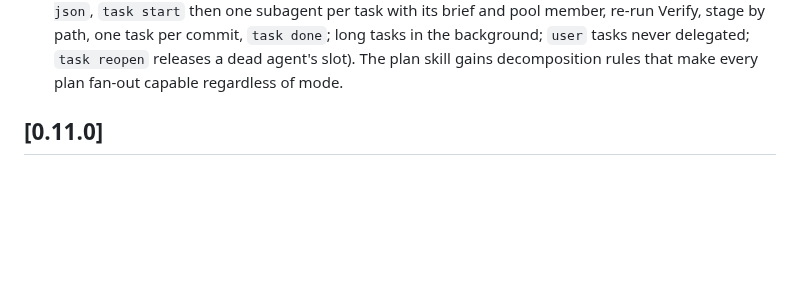
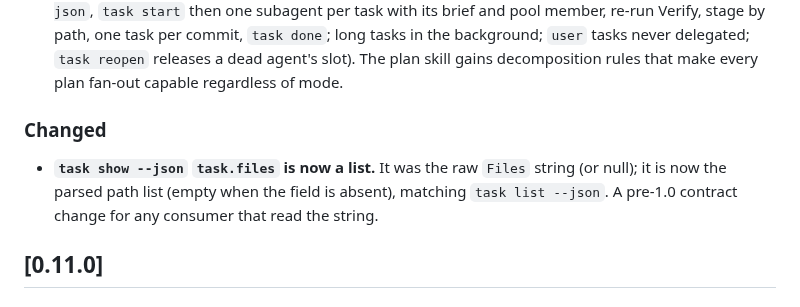
Before and after one commit to TacoTakumi/specflo, a Markdown page: CHANGELOG.md, the part around the change. Drawn GitHub-style; blank space fills up the shorter version.

Commit message:
fan-out-plans: review round 2 doc fixes (F1, F2)
README states that ready is true only for pending next-actionable
tasks; CHANGELOG records the task show --json files type change.

Claude-Session: https://claude.ai/code/session_014wH57JF67QZwK16XSBNqvD

```diff
--- a/CHANGELOG.md
+++ b/CHANGELOG.md
@@ -46,6 +46,12 @@ latter. Release tags are of the form `vX.Y.Z`.
   tasks never delegated; `task reopen` releases a dead agent's slot). The plan
   skill gains decomposition rules that make every plan fan-out capable
   regardless of mode.
+
+### Changed
+- **`task show --json` `task.files` is now a list.** It was the raw `Files`
+  string (or null); it is now the parsed path list (empty when the field is
+  absent), matching `task list --json`. A pre-1.0 contract change for any
+  consumer that read the string.
 
 ## [0.11.0]
 
```
Also changed, not shown: README.md (+1 -1 lines).
